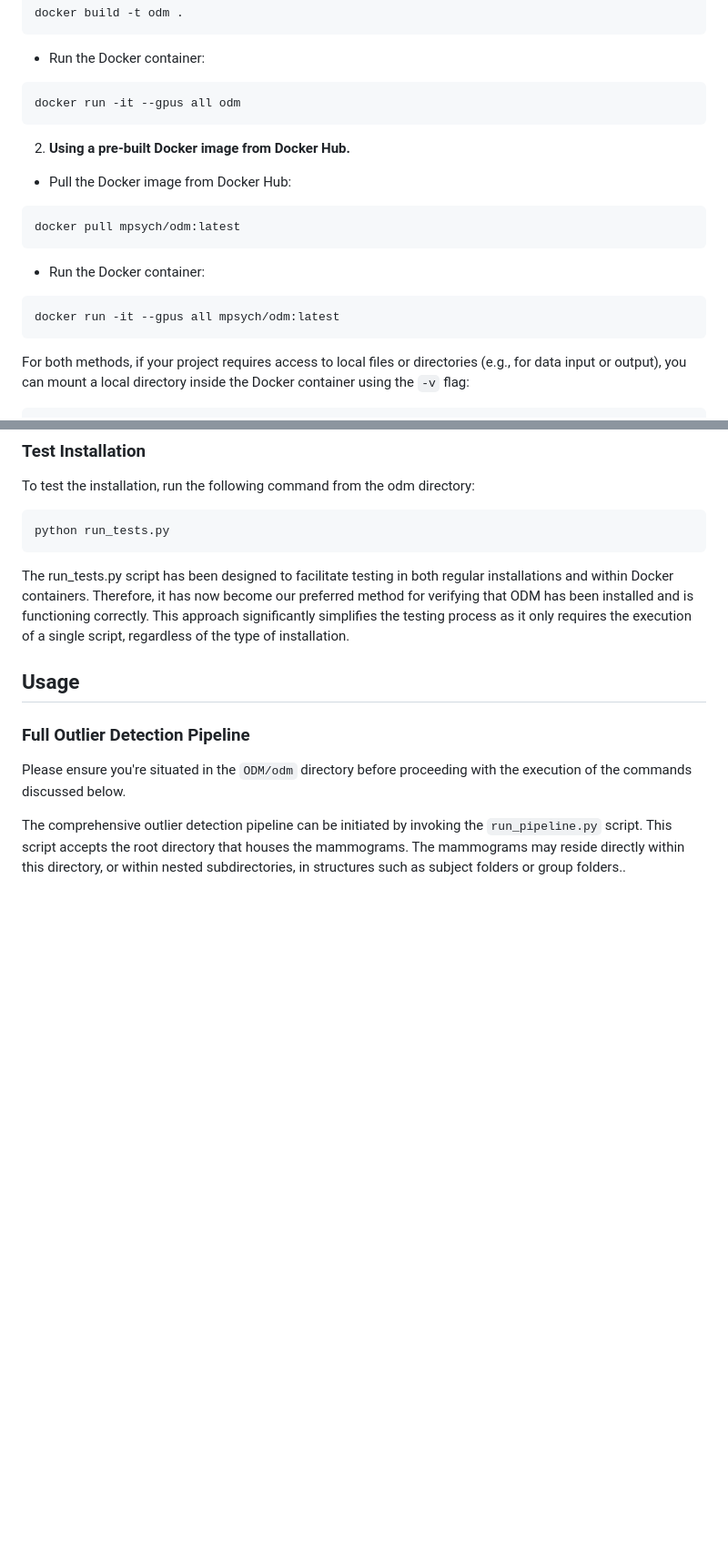
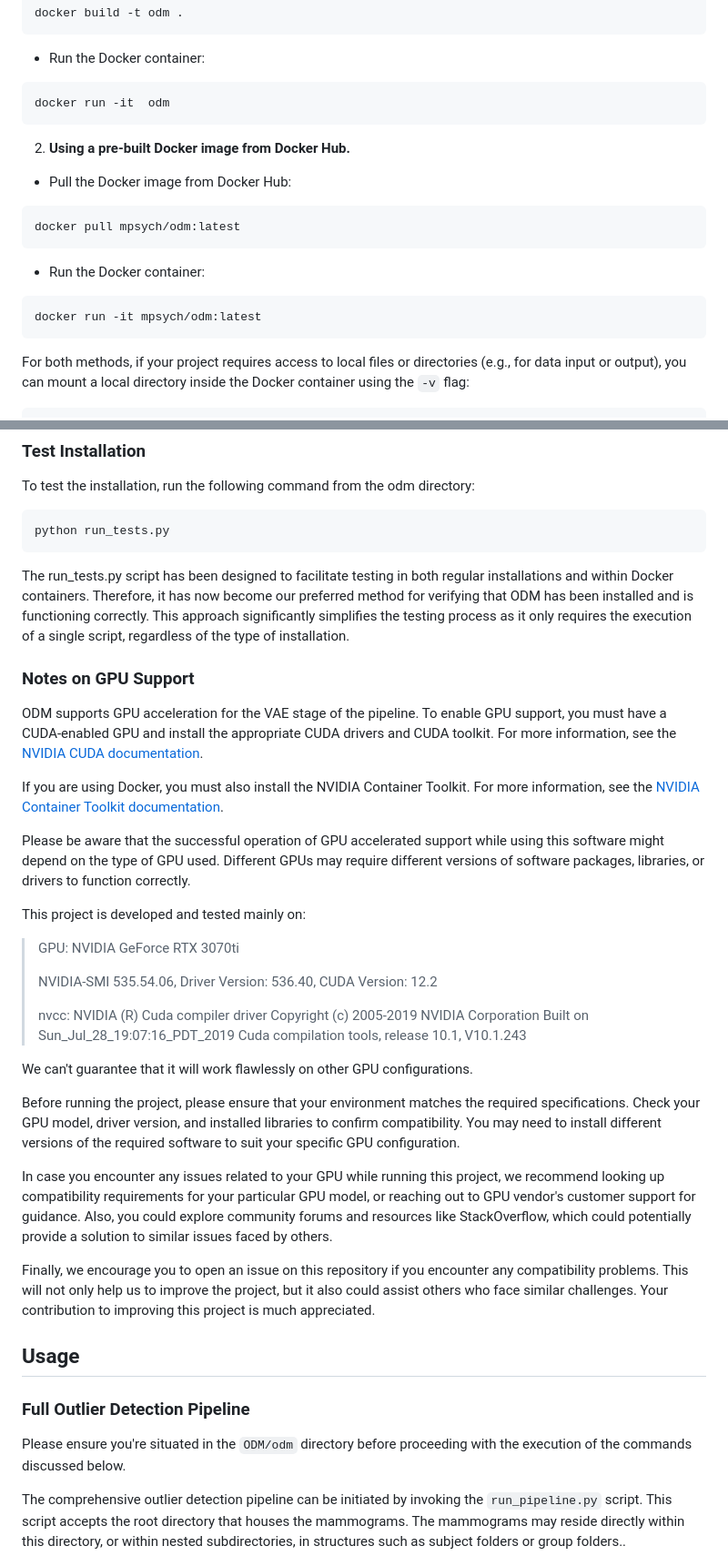
Before and after one commit to mpsych/ODM, a Markdown page: README.md, 2 parts joined by grey strips. Shown at 91% size. Rendered like a GitHub page; blank space fills up the shorter version.

Commit message:
adding additional info about GPU support.

````diff
--- a/README.md
+++ b/README.md
@@ -82,7 +83,7 @@ docker build -t odm .
 - Run the Docker container:
 
 ```bash
-docker run -it --gpus all odm
+docker run -it  odm
 ```
 
 2. **Using a pre-built Docker image from Docker Hub.**
@@ -96,7 +97,7 @@ docker pull mpsych/odm:latest
 - Run the Docker container:
 
 ```bash
-docker run -it --gpus all mpsych/odm:latest
+docker run -it mpsych/odm:latest
 ```
 
 For both methods, if your project requires access to local files or directories (e.g., for data input or output), you can mount a local directory inside the Docker container using the `-v` flag:
@@ -118,6 +119,32 @@ python run_tests.py
 ```
 
 The run_tests.py script has been designed to facilitate testing in both regular installations and within Docker containers. Therefore, it has now become our preferred method for verifying that ODM has been installed and is functioning correctly. This approach significantly simplifies the testing process as it only requires the execution of a single script, regardless of the type of installation.
+
+### Notes on GPU Support
+
+ODM supports GPU acceleration for the VAE stage of the pipeline. To enable GPU support, you must have a CUDA-enabled GPU and install the appropriate CUDA drivers and CUDA toolkit. For more information, see the [NVIDIA CUDA documentation](https://docs.nvidia.com/cuda/index.html).
+
+If you are using Docker, you must also install the NVIDIA Container Toolkit. For more information, see the [NVIDIA Container Toolkit documentation](https://docs.nvidia.com/datacenter/cloud-native/container-toolkit/install-guide.html#docker).
+
+Please be aware that the successful operation of GPU accelerated support while using this software might depend on the type of GPU used. Different GPUs may require different versions of software packages, libraries, or drivers to function correctly.
+
+This project is developed and tested mainly on:
+> GPU: NVIDIA GeForce RTX 3070ti
+>
+> NVIDIA-SMI 535.54.06, Driver Version: 536.40, CUDA Version: 12.2
+>
+> nvcc: NVIDIA (R) Cuda compiler driver
+Copyright (c) 2005-2019 NVIDIA Corporation
+Built on Sun_Jul_28_19:07:16_PDT_2019
+Cuda compilation tools, release 10.1, V10.1.243
+
+We can't guarantee that it will work flawlessly on other GPU configurations.
+
+Before running the project, please ensure that your environment matches the required specifications. Check your GPU model, driver version, and installed libraries to confirm compatibility. You may need to install different versions of the required software to suit your specific GPU configuration.
+
+In case you encounter any issues related to your GPU while running this project, we recommend looking up compatibility requirements for your particular GPU model, or reaching out to GPU vendor's customer support for guidance. Also, you could explore community forums and resources like StackOverflow, which could potentially provide a solution to similar issues faced by others.
+
+Finally, we encourage you to open an issue on this repository if you encounter any compatibility problems. This will not only help us to improve the project, but it also could assist others who face similar challenges. Your contribution to improving this project is much appreciated.
 
 ## Usage
 
````
Also changed, not shown: other parts of README.md (+1 -0 lines).
